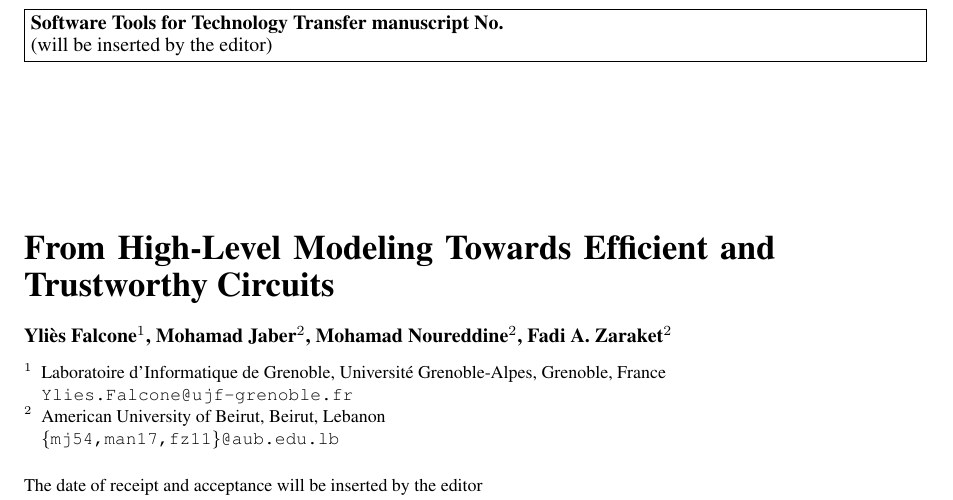
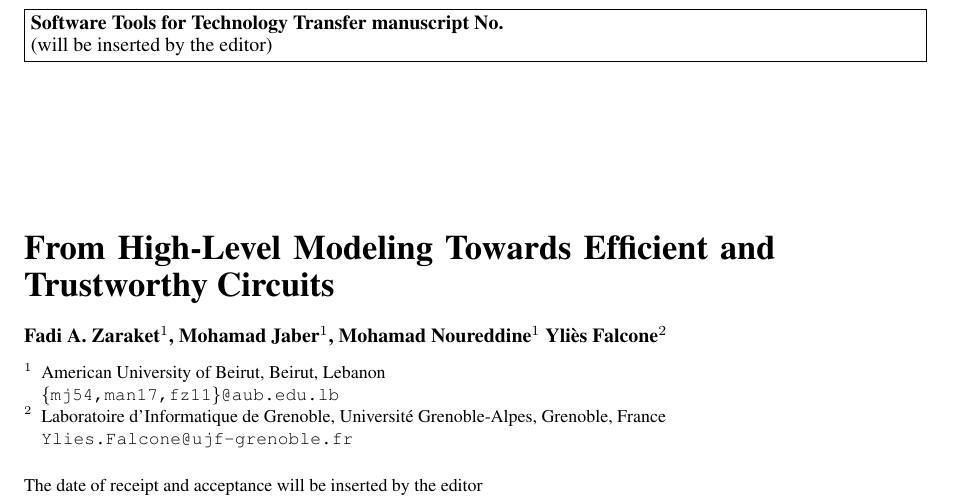
Before and after one commit to mohamadjaber/bip-to-abc, a LaTeX paper (tex/sttt/main.tex): part of page 1 of 17, cut so that both start at the same text. Compiled offline with pdfLaTeX.

Commit message:
cleanup authors

```diff
--- a/tex/sttt/main.tex
+++ b/tex/sttt/main.tex
@@ -12,9 +12,13 @@
 \graphicspath{{figures/}}
 
 \title{From High-Level Modeling Towards Efficient and Trustworthy Circuits}
-\author{Yli\`es Falcone\inst{1} \and Mohamad Jaber\inst{2} \and Mohamad Noureddine\inst{2} \and Fadi A. Zaraket\inst{2}}
 
-\institute{Laboratoire d'Informatique de Grenoble, Universit\'e Grenoble-Alpes, Grenoble, France \\ \texttt{Ylies.Falcone@ujf-grenoble.fr} \and American University of Beirut, Beirut, Lebanon \\ \texttt{\{mj54,man17,fz11\}@aub.edu.lb}}
+\author{Fadi A. Zaraket\inst{1} \and Mohamad Jaber\inst{1} \and Mohamad Noureddine\inst{1} Yli\`es Falcone\inst{2}}
+
+\institute{American University of Beirut, Beirut, Lebanon \\ \texttt{\{mj54,man17,fz11\}@aub.edu.lb}
+\and
+Laboratoire d'Informatique de Grenoble, Universit\'e Grenoble-Alpes, Grenoble, France \\ \texttt{Ylies.Falcone@ujf-grenoble.fr}
+}
 
 \maketitle
 
```
